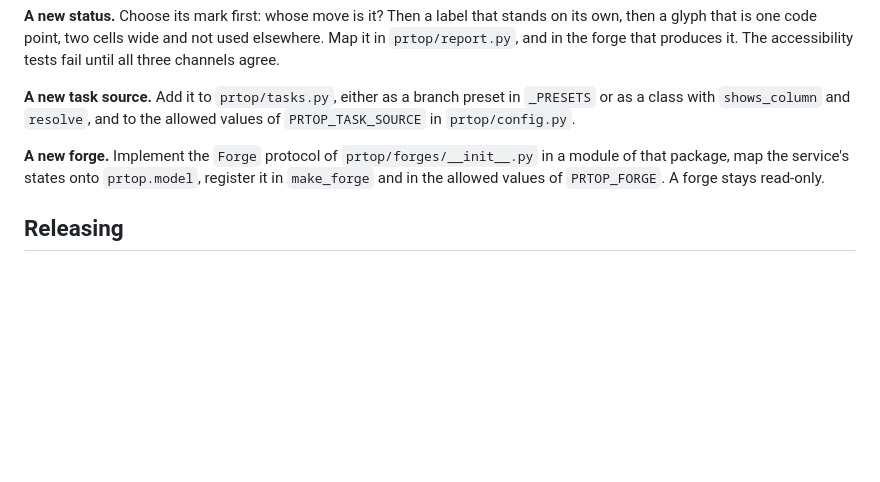
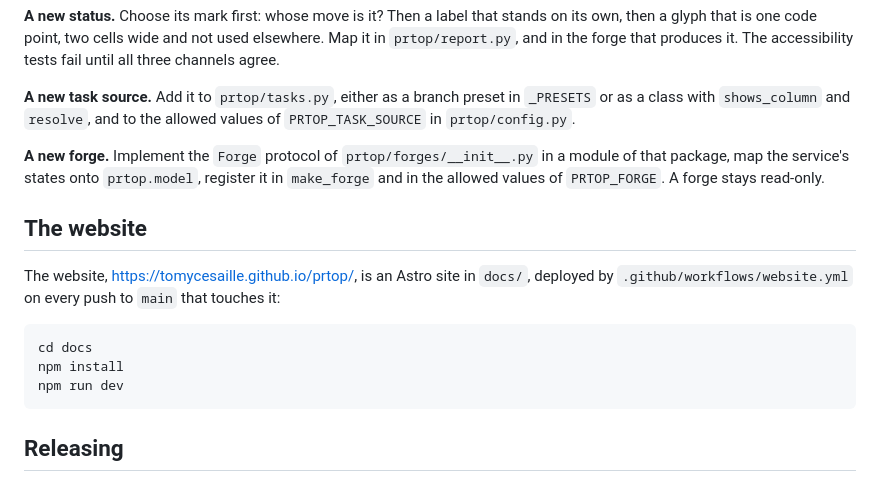
Before and after one commit to TomyCesaille/prtop, a Markdown page: CONTRIBUTING.md, the part around the change. Rendered like a GitHub page; blank space fills up the shorter version.

````diff
--- a/CONTRIBUTING.md
+++ b/CONTRIBUTING.md
@@ -58,6 +58,18 @@ module of that package, map the service's states onto `prtop.model`, register it
 in `make_forge` and in the allowed values of `PRTOP_FORGE`. A forge stays
 read-only.
 
+## The website
+
+The website, https://tomycesaille.github.io/prtop/, is an Astro site in `docs/`,
+deployed by `.github/workflows/website.yml` on every push to `main` that touches
+it:
+
+```bash
+cd docs
+npm install
+npm run dev
+```
+
 ## Releasing
 
 1. Set the version in `prtop/__init__.py`, and move the `Unreleased` entries of
````
Also changed, not shown: AGENTS.md (+2 -1 lines), README.md (+29 -8 lines), docs/prtop.png (deleted), docs/public/prtop.gif (added), 12 other files.
